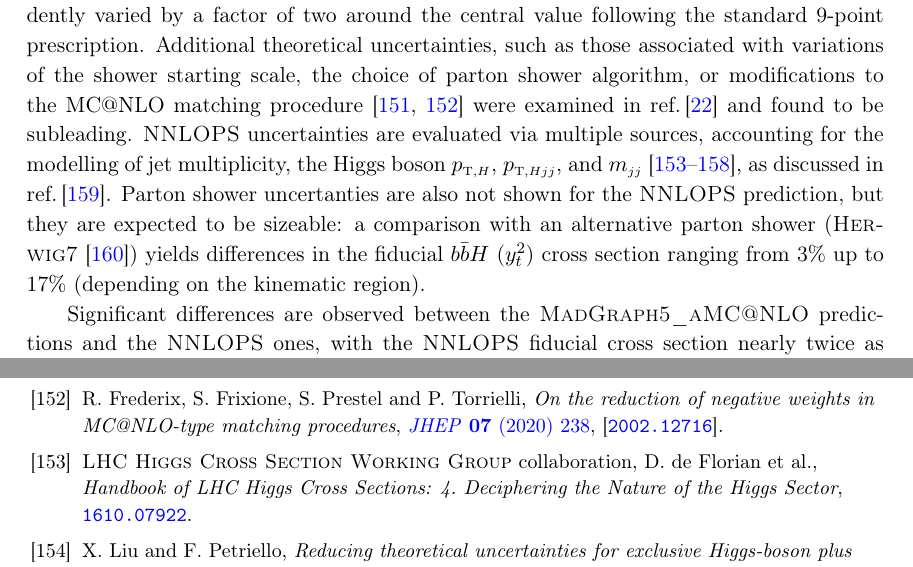
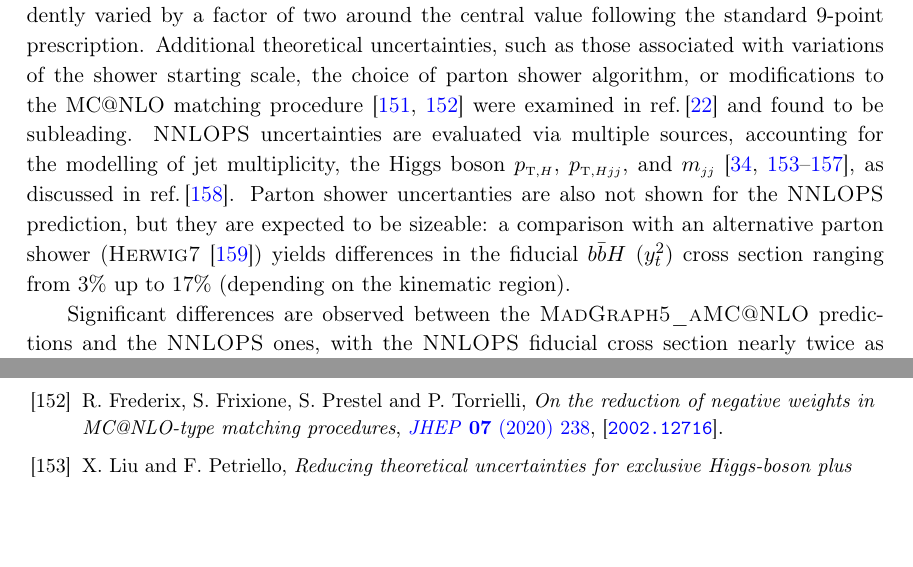
Before and after one commit to cbiello/Report5bbH, a LaTeX document (LHCHWG-bbh.tex): two parts of pages 27 and 45 of 46, joined at a grey line, cut so that both start at the same text, the shorter picture padded with empty space. Compiled offline with pdfLaTeX.

Commit message:
Report4 citation fixed

```diff
--- a/LHCHWG-bbh.tex
+++ b/LHCHWG-bbh.tex
@@ -1271,7 +1271,7 @@ Uncertainties due to renormalisation and factorisation scale variations are quot
 central value following the standard 9-point prescription. Additional theoretical uncertainties, such as those associated with variations of the shower starting scale,
 the choice of parton shower algorithm, or modifications to the MC@NLO matching procedure~\cite{frixione:2002ik,frederix:2020trv} were examined
 in \citere{manzoni:2023qaf} and found to be subleading.
-{\sc NNLOPS} uncertainties are evaluated via multiple sources, accounting for the modelling of jet multiplicity, the Higgs boson $\ptH$, $\ptHjj$, and $\mjj$~\cite{deFlorian:2016spz,Liu:2013hba,stewart:2013faa,Boughezal:2013oha,Stewart:2011cf,Gangal:2013nxa}, as discussed in \citere{ATLAS:2022tnm}. Parton shower uncertanties are also not shown for the {\sc NNLOPS} prediction, but they are expected to be sizeable: a comparison with an alternative parton shower ({\sc Herwig7}~\cite{Bellm:2015jjp}) yields differences in the fiducial $b\bar{b}H$ ($y_t^2$) cross section ranging from 3\% up to 17\% (depending on the kinematic region).
+{\sc NNLOPS} uncertainties are evaluated via multiple sources, accounting for the modelling of jet multiplicity, the Higgs boson $\ptH$, $\ptHjj$, and $\mjj$~\cite{LHCHiggsCrossSectionWorkingGroup:2016ypw,Liu:2013hba,stewart:2013faa,Boughezal:2013oha,Stewart:2011cf,Gangal:2013nxa}, as discussed in \citere{ATLAS:2022tnm}. Parton shower uncertanties are also not shown for the {\sc NNLOPS} prediction, but they are expected to be sizeable: a comparison with an alternative parton shower ({\sc Herwig7}~\cite{Bellm:2015jjp}) yields differences in the fiducial $b\bar{b}H$ ($y_t^2$) cross section ranging from 3\% up to 17\% (depending on the kinematic region).
 %---------------Table------------------------------------------------------------------------------------------
 
 
```
